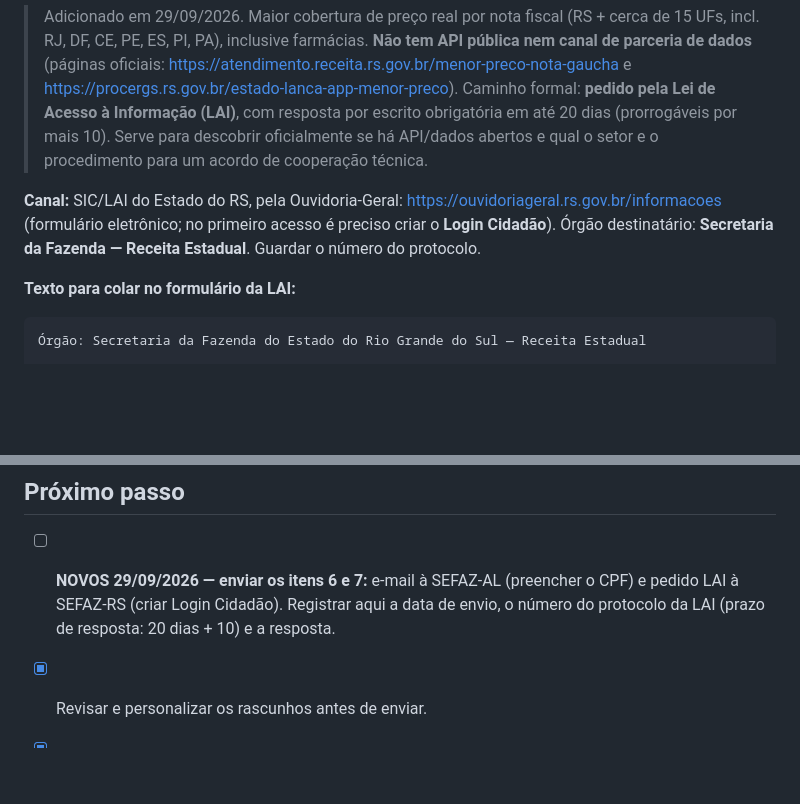
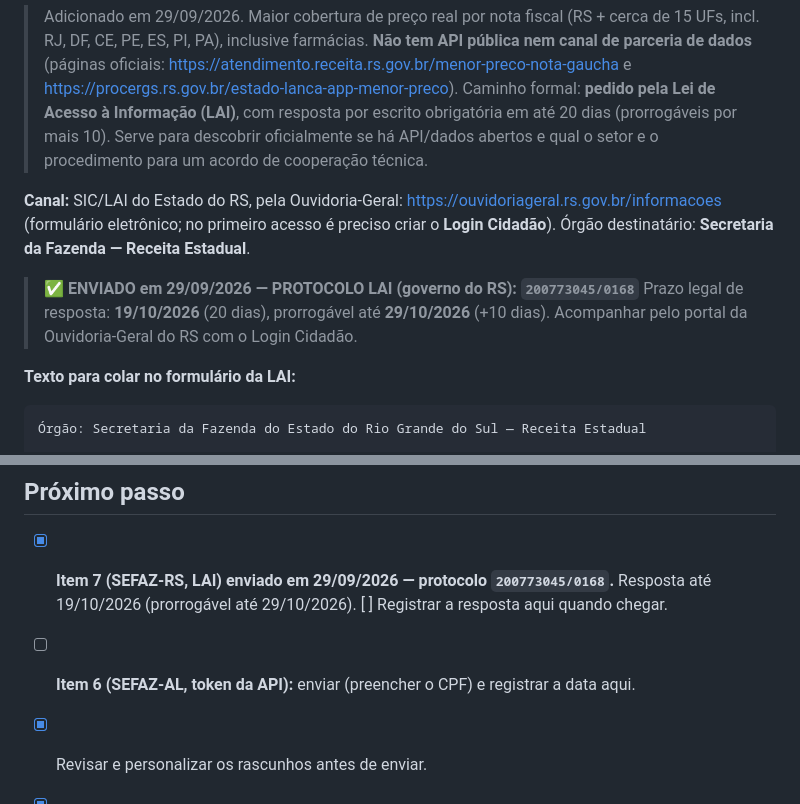
Before and after one commit to rodsantanaparticular-tech/MED_PRECOS, a Markdown page: outreach/contatos-parcerias.md, 2 parts joined by grey strips. Drawn GitHub-style; blank space fills up the shorter version.

Commit message:
Registra protocolo LAI SEFAZ-RS 200773045/0168 (enviado 29/09/2026)
Co-Authored-By: Claude Opus 5.5 <noreply@anthropic.com>

```diff
--- a/outreach/contatos-parcerias.md
+++ b/outreach/contatos-parcerias.md
@@ -228,7 +228,11 @@ med.precosbr@gmail.com
 
 **Canal:** SIC/LAI do Estado do RS, pela Ouvidoria-Geral: https://ouvidoriageral.rs.gov.br/informacoes
 (formulário eletrônico; no primeiro acesso é preciso criar o **Login Cidadão**). Órgão destinatário:
-**Secretaria da Fazenda — Receita Estadual**. Guardar o número do protocolo.
+**Secretaria da Fazenda — Receita Estadual**.
+
+> **✅ ENVIADO em 29/09/2026 — PROTOCOLO LAI (governo do RS): `200773045/0168`**
+> Prazo legal de resposta: **19/10/2026** (20 dias), prorrogável até **29/10/2026** (+10 dias).
+> Acompanhar pelo portal da Ouvidoria-Geral do RS com o Login Cidadão.
 
 **Texto para colar no formulário da LAI:**
 
@@ -266,9 +270,9 @@ Rodrigo Santana — MedPreços — med.precosbr@gmail.com
 ---
 
 ## Próximo passo
-- [ ] **NOVOS 29/09/2026 — enviar os itens 6 e 7:** e-mail à SEFAZ-AL (preencher o CPF) e pedido
-      LAI à SEFAZ-RS (criar Login Cidadão). Registrar aqui a data de envio, o número do protocolo
-      da LAI (prazo de resposta: 20 dias + 10) e a resposta.
+- [x] **Item 7 (SEFAZ-RS, LAI) enviado em 29/09/2026 — protocolo `200773045/0168`.** Resposta até
+      19/10/2026 (prorrogável até 29/10/2026). [ ] Registrar a resposta aqui quando chegar.
+- [ ] **Item 6 (SEFAZ-AL, token da API):** enviar (preencher o CPF) e registrar a data aqui.
 - [x] Revisar e personalizar os rascunhos antes de enviar.
 - [x] ~~Reconectar Gmail do conector claude.ai~~ — não foi possível nesta sessão (ficou preso na
       conta pessoal em várias tentativas). Contornado: usuário copiou os textos manualmente e
```
Also changed, not shown: STATUS.md (+1 -1 lines).
